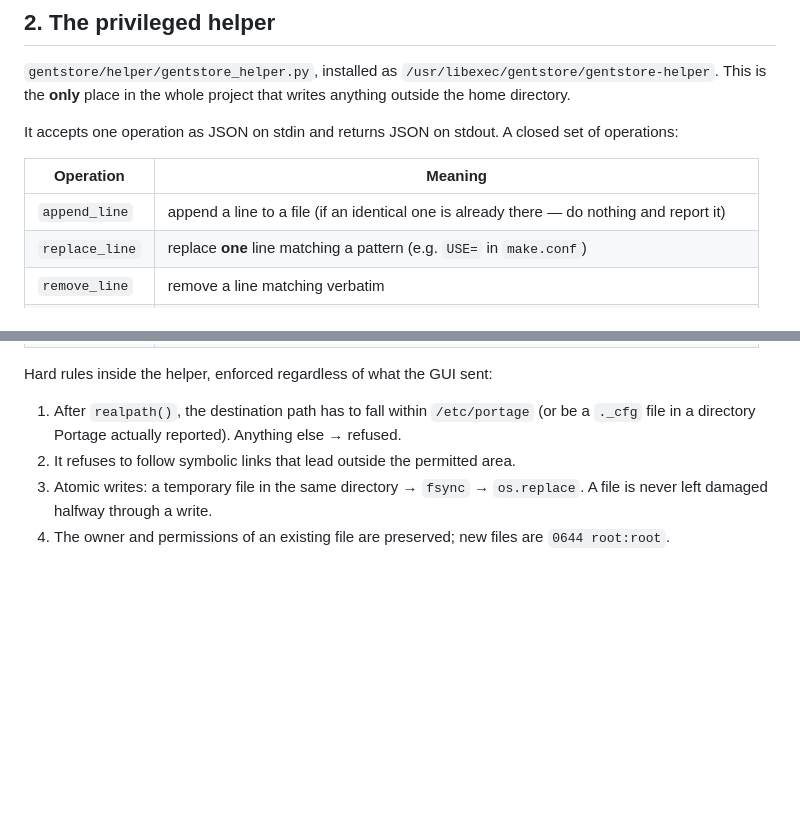
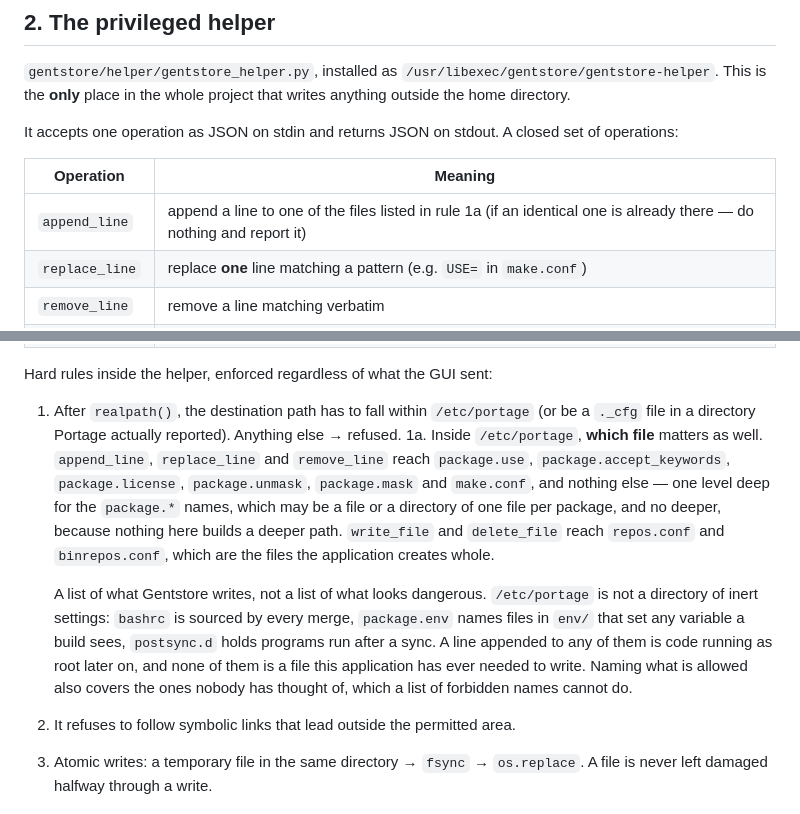
Before and after one commit to JamJan05/GentStore, a Markdown page: Docs/04-privileges.md, 2 parts joined by grey strips. Rendered like a GitHub page; blank space fills up the shorter version.

```diff
--- a/Docs/04-privileges.md
+++ b/Docs/04-privileges.md
@@ -40,7 +40,7 @@ operations:
 
 | Operation | Meaning |
 |---|---|
-| `append_line` | append a line to a file (if an identical one is already there — do nothing and report it) |
+| `append_line` | append a line to one of the files listed in rule 1a (if an identical one is already there — do nothing and report it) |
 | `replace_line` | replace **one** line matching a pattern (e.g. `USE=` in `make.conf`) |
 | `remove_line` | remove a line matching verbatim |
 | `write_file` | write a whole file — only for files the application created itself (`repos.conf/<repo>`) |
@@ -53,6 +53,19 @@ Hard rules inside the helper, enforced regardless of what the GUI sent:
 
 1. After `realpath()`, the destination path has to fall within `/etc/portage` (or be a `._cfg`
    file in a directory Portage actually reported). Anything else → refused.
+1a. Inside `/etc/portage`, **which file** matters as well. `append_line`, `replace_line` and
+   `remove_line` reach `package.use`, `package.accept_keywords`, `package.license`,
+   `package.unmask`, `package.mask` and `make.conf`, and nothing else — one level deep for the
+   `package.*` names, which may be a file or a directory of one file per package, and no deeper,
+   because nothing here builds a deeper path. `write_file` and `delete_file` reach `repos.conf`
+   and `binrepos.conf`, which are the files the application creates whole.
+
+   A list of what Gentstore writes, not a list of what looks dangerous. `/etc/portage` is not a
+   directory of inert settings: `bashrc` is sourced by every merge, `package.env` names files in
+   `env/` that set any variable a build sees, `postsync.d` holds programs run after a sync. A
+   line appended to any of them is code running as root later on, and none of them is a file
+   this application has ever needed to write. Naming what is allowed also covers the ones nobody
+   has thought of, which a list of forbidden names cannot do.
 2. It refuses to follow symbolic links that lead outside the permitted area.
 3. Atomic writes: a temporary file in the same directory → `fsync` → `os.replace`. A file is
    never left damaged halfway through a write.
```
Also changed, not shown: CHANGELOG.md (+58 -0 lines).
